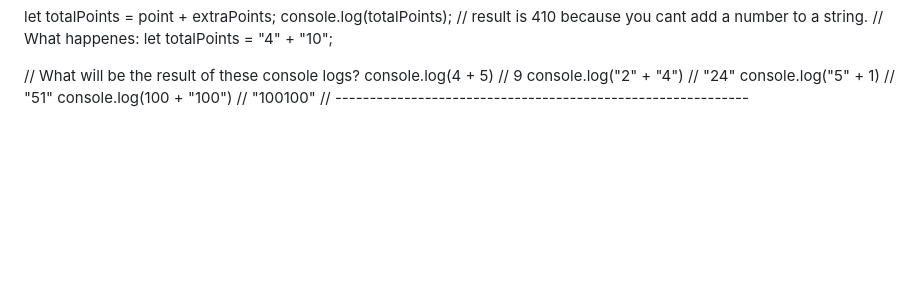
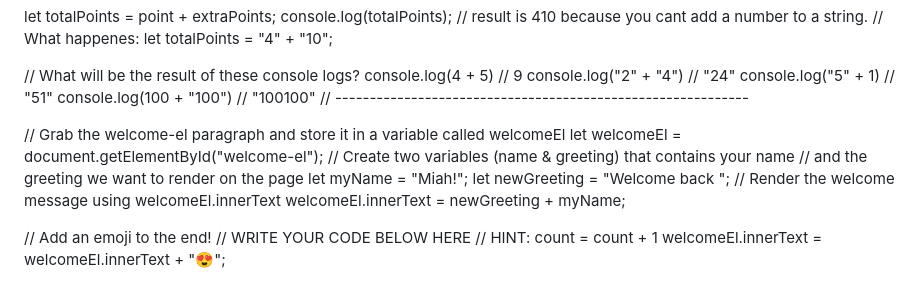
Before and after one commit to rrocker89437/Learning-Javascript, a Markdown page: notes.md, the part around the change. Rendered like a GitHub page; blank space fills up the shorter version.

Commit message:
Concatenation

```diff
--- a/notes.md
+++ b/notes.md
@@ -146,3 +146,17 @@ console.log("2" + "4") // "24"
 console.log("5" + 1) // "51"
 console.log(100 + "100") // "100100"
 // ------------------------------------------------------------
+
+// Grab the welcome-el paragraph and store it in a variable called welcomeEl
+let welcomeEl = document.getElementById("welcome-el");
+// Create two variables (name & greeting) that contains your name
+// and the greeting we want to render on the page
+let myName = "Miah!";
+let newGreeting = "Welcome back ";
+// Render the welcome message using welcomeEl.innerText
+welcomeEl.innerText = newGreeting + myName;
+
+// Add an emoji to the end!
+// WRITE YOUR CODE BELOW HERE
+// HINT: count = count + 1
+welcomeEl.innerText = welcomeEl.innerText + "😍";
```
